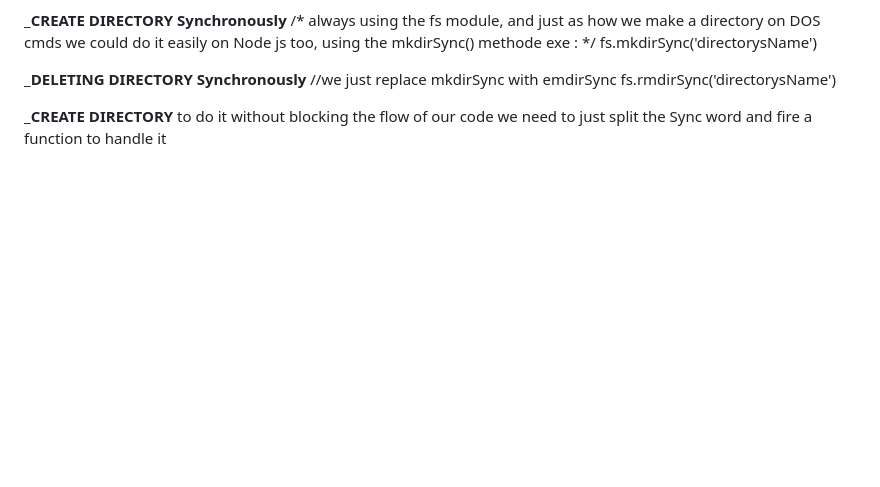
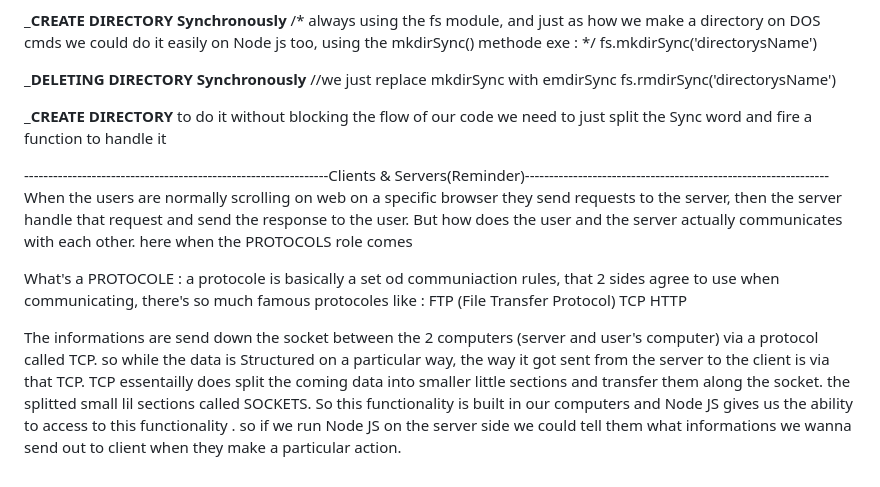
Before and after one commit to Zorous/Node-JS-Demo, a Markdown page: README.md, the part around the change. GitHub-like rendering; blank space fills up the shorter version.

```diff
--- a/README.md
+++ b/README.md
@@ -213,3 +213,22 @@ fs.rmdirSync('directorysName')
 
 _______________CREATE DIRECTORY______________
 to do it without blocking the flow of our code we need to just split the Sync word and fire a function to handle it
+
+
+---------------------------------------------------------------Clients & Servers(Reminder)---------------------------------------------------------------
+When the users are normally scrolling on web on a specific browser they send requests to the server, then the server handle that request and send the response to the user.
+But how does the user and the server actually communicates with each other.
+here when the PROTOCOLS role comes
+
+What's a PROTOCOLE :
+a protocole is basically a set od communiaction rules, that 2 sides agree to use when communicating, there's so much famous protocoles like :
+FTP (File Transfer Protocol)
+TCP
+HTTP
+
+The informations are send down the socket between the 2 computers (server and user's computer) via a protocol called TCP.
+so while the data is Structured on a particular way, the way it got sent from the server to the client is via that TCP.
+TCP essentailly does split the coming data into smaller little sections and transfer them along the socket.
+the splitted small lil sections called SOCKETS.
+So this functionality is built in our computers and Node JS gives us the ability to access to this functionality .
+so if we run Node JS on the server side we could tell them what informations we wanna send out to client when they make a particular action.
```
